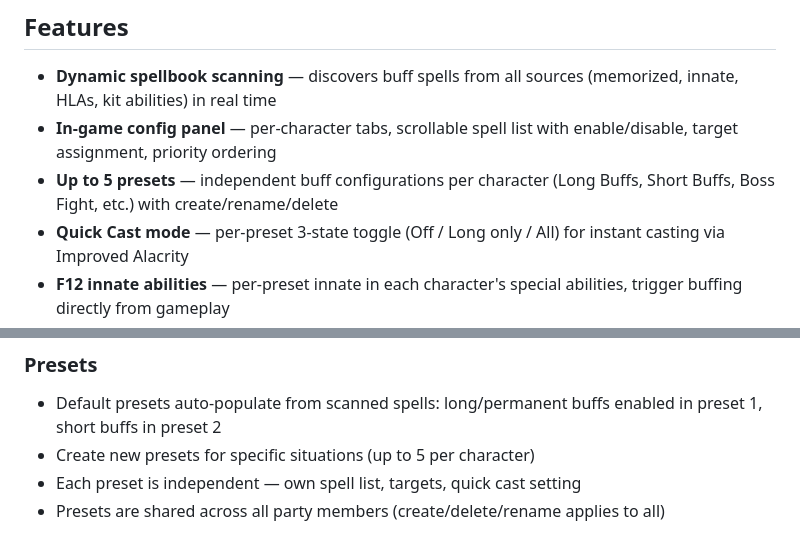
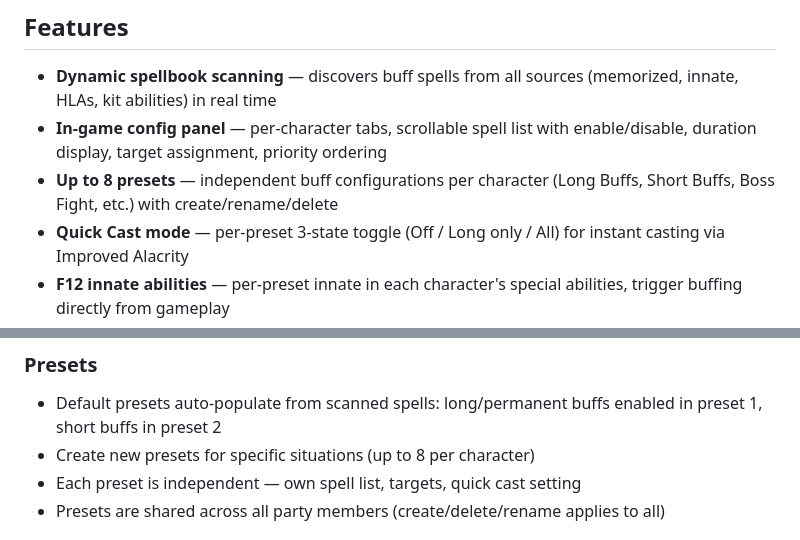
Before and after one commit to Chrizhermann/bg-eeex-buffbot, a Markdown page: README.md, 2 parts joined by grey strips. Rendered like a GitHub page.

Commit message:
docs: update README with 8 presets and duration display
Co-Authored-By: Claude Opus 4.6 <noreply@anthropic.com>

```diff
--- a/README.md
+++ b/README.md
@@ -7,8 +7,8 @@ In-game configurable buff automation for Baldur's Gate: Enhanced Edition (BG:EE
 ## Features
 
 - **Dynamic spellbook scanning** — discovers buff spells from all sources (memorized, innate, HLAs, kit abilities) in real time
-- **In-game config panel** — per-character tabs, scrollable spell list with enable/disable, target assignment, priority ordering
-- **Up to 5 presets** — independent buff configurations per character (Long Buffs, Short Buffs, Boss Fight, etc.) with create/rename/delete
+- **In-game config panel** — per-character tabs, scrollable spell list with enable/disable, duration display, target assignment, priority ordering
+- **Up to 8 presets** — independent buff configurations per character (Long Buffs, Short Buffs, Boss Fight, etc.) with create/rename/delete
 - **Quick Cast mode** — per-preset 3-state toggle (Off / Long only / All) for instant casting via Improved Alacrity
 - **F12 innate abilities** — per-preset innate in each character's special abilities, trigger buffing directly from gameplay
 - **Skip active buffs** — detects already-active buffs via SPLSTATE + effect list and skips them (configurable)
@@ -56,7 +56,7 @@ Copy all files from `buffbot/` to your game's `override/` directory. Innate abil
 ### Presets
 
 - Default presets auto-populate from scanned spells: long/permanent buffs enabled in preset 1, short buffs in preset 2
-- Create new presets for specific situations (up to 5 per character)
+- Create new presets for specific situations (up to 8 per character)
 - Each preset is independent — own spell list, targets, quick cast setting
 - Presets are shared across all party members (create/delete/rename applies to all)
 
```
